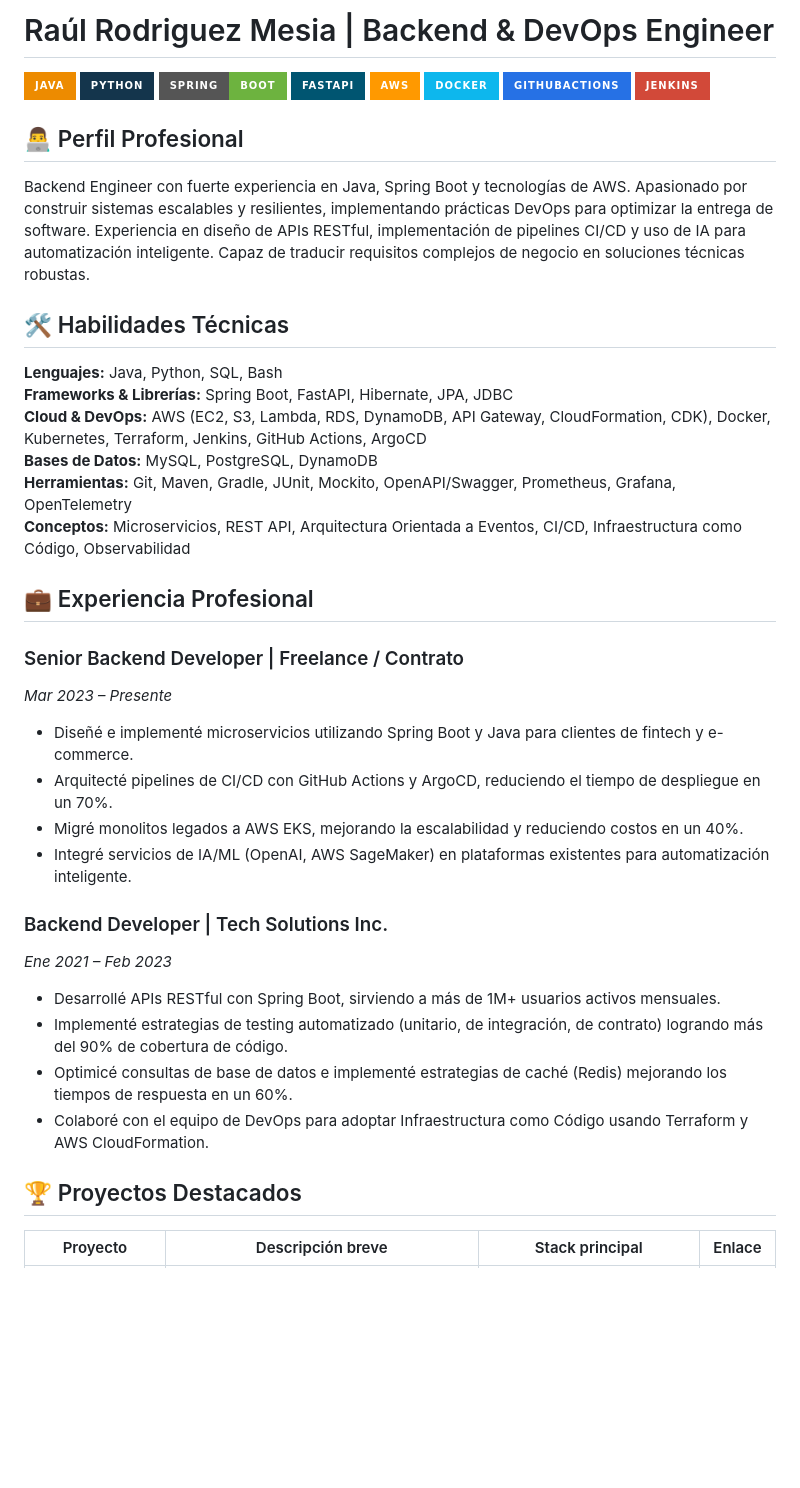
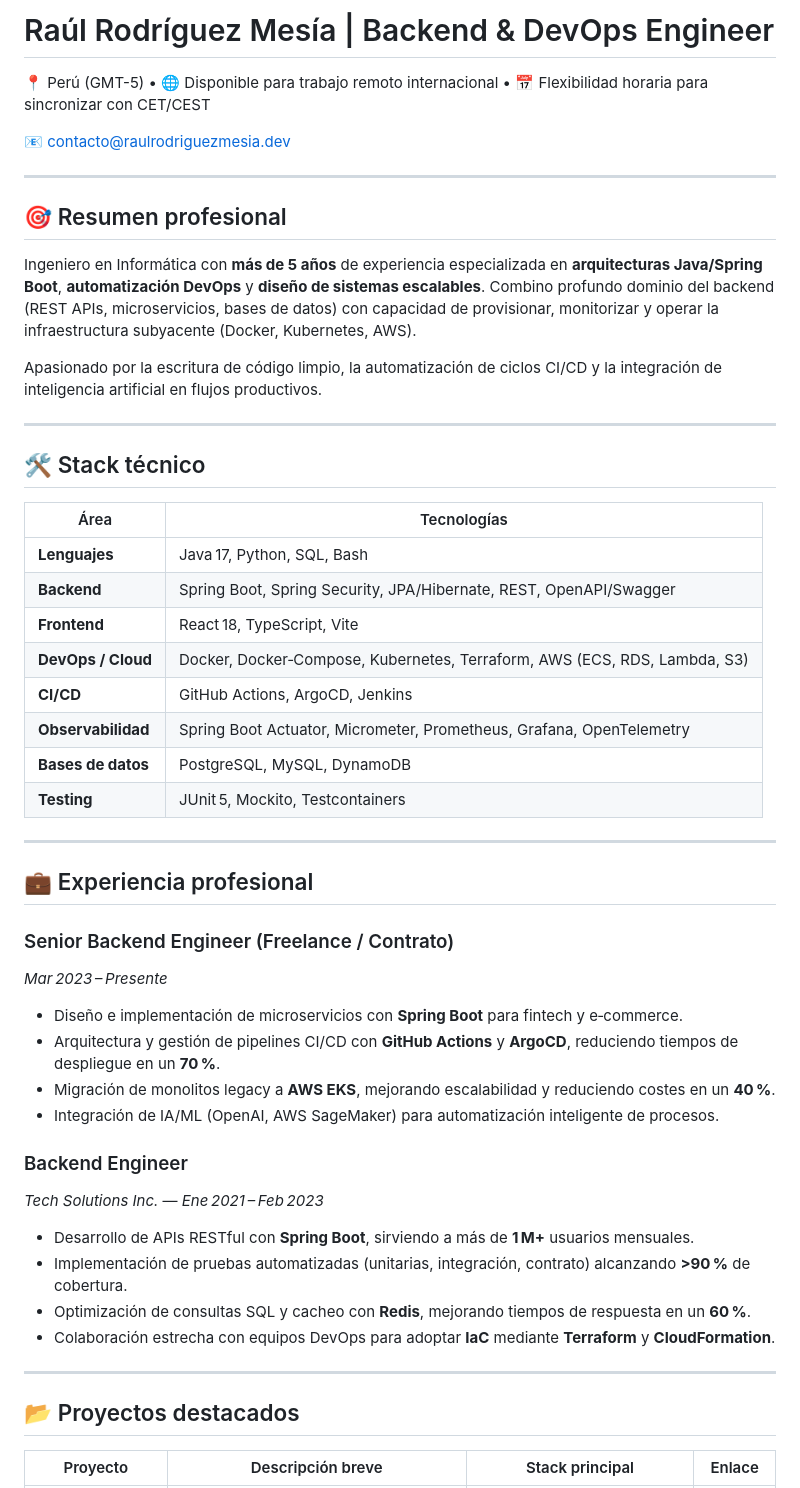
Before and after one commit to raulrodriguezmesia-blip/raulrodriguezmesia-blip.github.io, a Markdown page: README.md, the part around one of its changes. Rendered like a GitHub page; badges without logos; blank space fills up the shorter version.

Commit message:
Update README with professional CV, stack, projects and availability

```diff
--- a/README.md
+++ b/README.md
@@ -1,44 +1,53 @@
-# Raúl Rodriguez Mesia | Backend & DevOps Engineer
+# Raúl Rodríguez Mesía | Backend & DevOps Engineer
 
-![Java](https://img.shields.io/badge/java-%23ED8B00.svg?style=for-the-badge&logo=openjdk&logoColor=white)
-![Python](https://img.shields.io/badge/python-%2314354C.svg?style=for-the-badge&logo=python&logoColor=white)
-![Spring Boot](https://img.shields.io/badge/spring-boot-%236DB33F.svg?style=for-the-badge&logo=spring-boot&logoColor=white)
-![FastAPI](https://img.shields.io/badge/FastAPI-005571?style=for-the-badge&logo=fastapi)
-![AWS](https://img.shields.io/badge/AWS-%23FF9900.svg?style=for-the-badge&logo=amazon-aws&logoColor=white)
-![Docker](https://img.shields.io/badge/docker-%230DB7ED.svg?style=for-the-badge&logo=docker&logoColor=white)
-![GitHub Actions](https://img.shields.io/badge/githubactions-%232671E5.svg?style=for-the-badge&logo=githubactions&logoColor=white)
-![Jenkins](https://img.shields.io/badge/jenkins-%23D24939.svg?style=for-the-badge&logo=jenkins&logoColor=white)
+📍 Perú (GMT-5) • 🌐 Disponible para trabajo remoto internacional • 📅 Flexibilidad horaria para sincronizar con CET/CEST
 
-## 👨‍💻 Perfil Profesional
+📧 contacto@raulrodriguezmesia.dev
 
-Backend Engineer con fuerte experiencia en Java, Spring Boot y tecnologías de AWS. Apasionado por construir sistemas escalables y resilientes, implementando prácticas DevOps para optimizar la entrega de software. Experiencia en diseño de APIs RESTful, implementación de pipelines CI/CD y uso de IA para automatización inteligente. Capaz de traducir requisitos complejos de negocio en soluciones técnicas robustas.
+---
 
-## 🛠️ Habilidades Técnicas
+## 🎯 Resumen profesional
 
-**Lenguajes:** Java, Python, SQL, Bash
-**Frameworks & Librerías:** Spring Boot, FastAPI, Hibernate, JPA, JDBC
-**Cloud & DevOps:** AWS (EC2, S3, Lambda, RDS, DynamoDB, API Gateway, CloudFormation, CDK), Docker, Kubernetes, Terraform, Jenkins, GitHub Actions, ArgoCD
-**Bases de Datos:** MySQL, PostgreSQL, DynamoDB
-**Herramientas:** Git, Maven, Gradle, JUnit, Mockito, OpenAPI/Swagger, Prometheus, Grafana, OpenTelemetry
-**Conceptos:** Microservicios, REST API, Arquitectura Orientada a Eventos, CI/CD, Infraestructura como Código, Observabilidad
+Ingeniero en Informática con **más de 5 años** de experiencia especializada en **arquitecturas Java/Spring Boot**, **automatización DevOps** y **diseño de sistemas escalables**. Combino profundo dominio del backend (REST APIs, microservicios, bases de datos) con capacidad de provisionar, monitorizar y operar la infraestructura subyacente (Docker, Kubernetes, AWS).
 
-## 💼 Experiencia Profesional
+Apasionado por la escritura de código limpio, la automatización de ciclos CI/CD y la integración de inteligencia artificial en flujos productivos.
 
-### Senior Backend Developer | Freelance / Contrato
-*Mar 2023 – Presente*
-- Diseñé e implementé microservicios utilizando Spring Boot y Java para clientes de fintech y e-commerce.
-- Arquitecté pipelines de CI/CD con GitHub Actions y ArgoCD, reduciendo el tiempo de despliegue en un 70%.
-- Migré monolitos legados a AWS EKS, mejorando la escalabilidad y reduciendo costos en un 40%.
-- Integré servicios de IA/ML (OpenAI, AWS SageMaker) en plataformas existentes para automatización inteligente.
+---
 
-### Backend Developer | Tech Solutions Inc.
-*Ene 2021 – Feb 2023*
-- Desarrollé APIs RESTful con Spring Boot, sirviendo a más de 1M+ usuarios activos mensuales.
-- Implementé estrategias de testing automatizado (unitario, de integración, de contrato) logrando más del 90% de cobertura de código.
-- Optimicé consultas de base de datos e implementé estrategias de caché (Redis) mejorando los tiempos de respuesta en un 60%.
-- Colaboré con el equipo de DevOps para adoptar Infraestructura como Código usando Terraform y AWS CloudFormation.
+## 🛠️ Stack técnico
 
-## 🏆 Proyectos Destacados
+| Área                | Tecnologías                                                                 |
+|---------------------|-----------------------------------------------------------------------------|
+| **Lenguajes**       | Java 17, Python, SQL, Bash                                                  |
+| **Backend**         | Spring Boot, Spring Security, JPA/Hibernate, REST, OpenAPI/Swagger          |
+| **Frontend**        | React 18, TypeScript, Vite                                                 |
+| **DevOps / Cloud**  | Docker, Docker‑Compose, Kubernetes, Terraform, AWS (ECS, RDS, Lambda, S3)   |
+| **CI/CD**           | GitHub Actions, ArgoCD, Jenkins                                            |
+| **Observabilidad**  | Spring Boot Actuator, Micrometer, Prometheus, Grafana, OpenTelemetry       |
+| **Bases de datos**  | PostgreSQL, MySQL, DynamoDB                                                |
+| **Testing**         | JUnit 5, Mockito, Testcontainers                                           |
+
+---
+
+## 💼 Experiencia profesional
+
+### Senior Backend Engineer (Freelance / Contrato)
+*Mar 2023 – Presente*
+- Diseño e implementación de microservicios con **Spring Boot** para fintech y e‑commerce.
+- Arquitectura y gestión de pipelines CI/CD con **GitHub Actions** y **ArgoCD**, reduciendo tiempos de despliegue en un **70 %**.
+- Migración de monolitos legacy a **AWS EKS**, mejorando escalabilidad y reduciendo costes en un **40 %**.
+- Integración de IA/ML (OpenAI, AWS SageMaker) para automatización inteligente de procesos.
+
+### Backend Engineer
+*Tech Solutions Inc.* — *Ene 2021 – Feb 2023*
+- Desarrollo de APIs RESTful con **Spring Boot**, sirviendo a más de **1 M+** usuarios mensuales.
+- Implementación de pruebas automatizadas (unitarias, integración, contrato) alcanzando **>90 %** de cobertura.
+- Optimización de consultas SQL y cacheo con **Redis**, mejorando tiempos de respuesta en un **60 %**.
+- Colaboración estrecha con equipos DevOps para adoptar **IaC** mediante **Terraform** y **CloudFormation**.
+
+---
+
+## 📂 Proyectos destacados
 
 | Proyecto | Descripción breve | Stack principal | Enlace |
 |----------|-------------------|-----------------|--------|
```
Also changed, not shown: other parts of README.md (+21 -15 lines).
